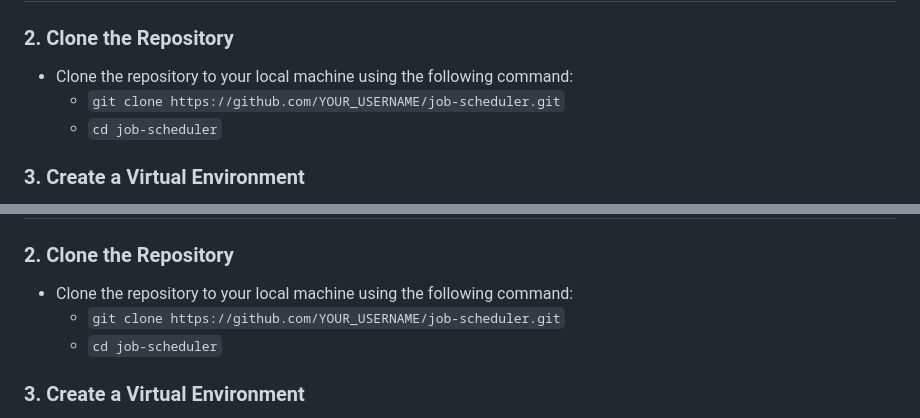
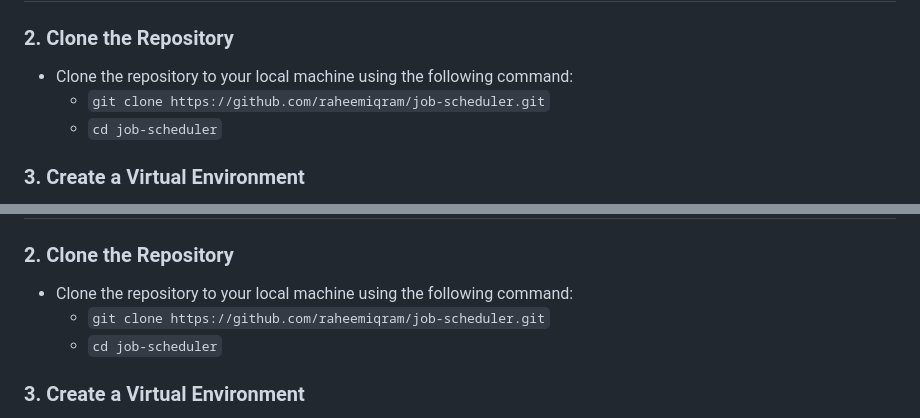
Before and after one commit to raheemiqram/job-scheduler, a Markdown page: README.md, 2 parts joined by grey strips. GitHub-like rendering.

Commit message:
update: read me file

```diff
--- a/README.md
+++ b/README.md
@@ -53,7 +53,7 @@ Ensure you have the following installed:
 ## **For Ubuntu**
 ### **2. Clone the Repository**
 - Clone the repository to your local machine using the following command:
-  - `git clone https://github.com/YOUR_USERNAME/job-scheduler.git`
+  - `git clone https://github.com/raheemiqram/job-scheduler.git`
   - `cd job-scheduler`
 
 ### **3. Create a Virtual Environment**
@@ -82,7 +82,7 @@ Ensure you have the following installed:
 ## **For Windows**
 ### **2. Clone the Repository**
 - Clone the repository to your local machine using the following command:
-  - `git clone https://github.com/YOUR_USERNAME/job-scheduler.git`
+  - `git clone https://github.com/raheemiqram/job-scheduler.git`
   - `cd job-scheduler`
 
 ### **3. Create a Virtual Environment**
```
Also changed, not shown: other parts of README.md (+1 -1 lines).
